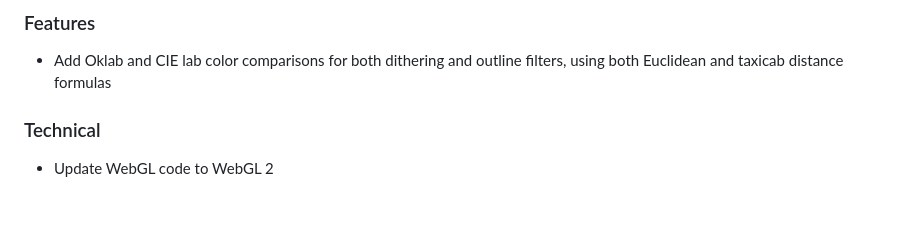
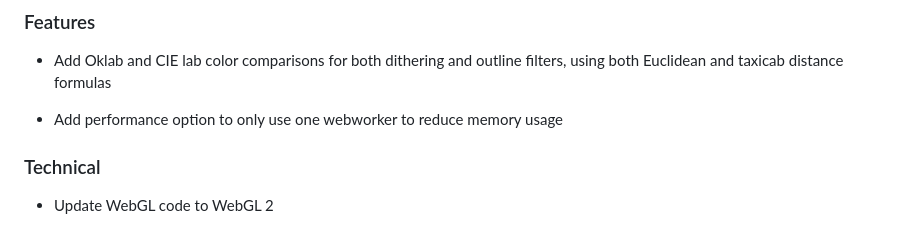
Before and after one commit to allen-garvey/dithermark, a Markdown page: changelog.md, the part around the change. GitHub-like rendering; blank space fills up the shorter version.

Commit message:
Update changelog for single webworker performance option

```diff
--- a/changelog.md
+++ b/changelog.md
@@ -5,6 +5,8 @@
 ### Features
 
 * Add Oklab and CIE lab color comparisons for both dithering and outline filters, using both Euclidean and taxicab distance formulas
+
+* Add performance option to only use one webworker to reduce memory usage
 
 ### Technical
 
```
